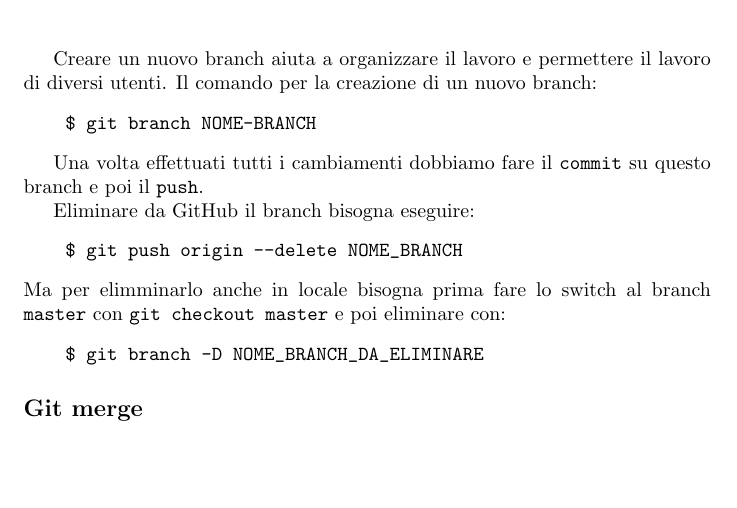
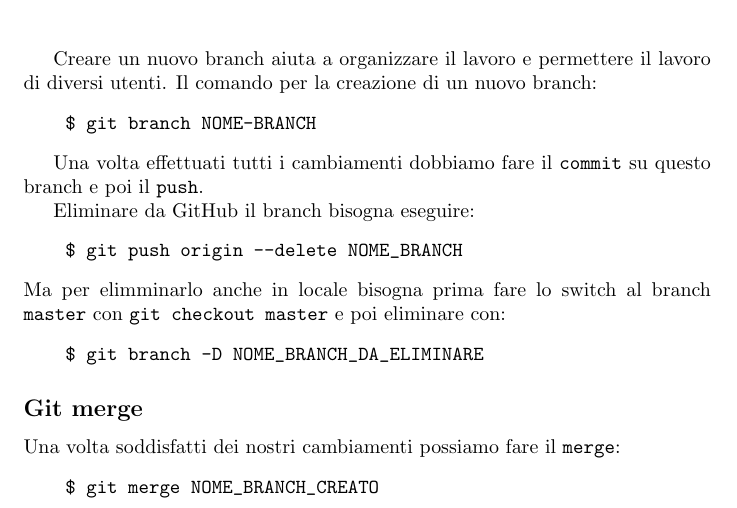
Before and after one commit to 0ri0nRo/git_guide, a LaTeX document (git_guide.tex): part of page 4 of 4, cut so that both start at the same text, the shorter picture padded with empty space. Compiled offline with pdfLaTeX.

Commit message:
Update merge

```diff
--- a/git_guide.tex
+++ b/git_guide.tex
@@ -171,7 +171,10 @@ Ma per elimminarlo anche in locale bisogna prima fare lo switch al branch \textt
 \end{verbatim}
 
 \subsection*{Git merge}
-
+Una volta soddisfatti dei nostri cambiamenti possiamo fare il \texttt{merge}:
+\begin{verbatim}
+    $ git merge NOME_BRANCH_CREATO
+\end{verbatim}
 
 
 \end{document}
```
Also changed, not shown: git_guide.pdf, 3 other files.
